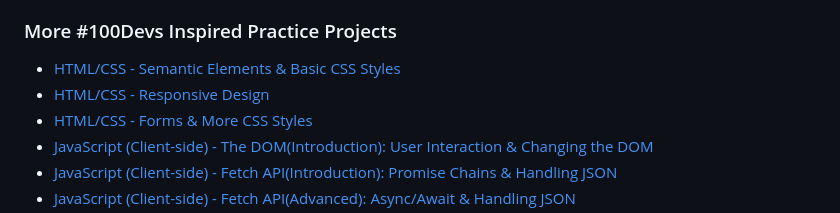
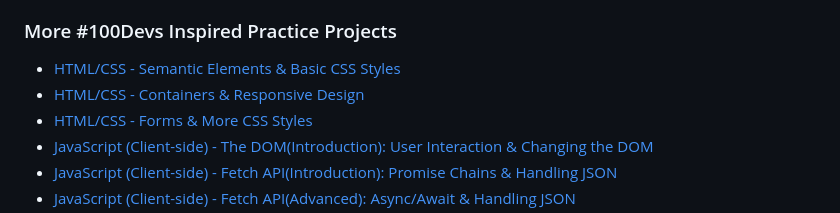
Before and after one commit to RjayBrown/html-css-introduction, a Markdown page: README.md, the part around the change. Drawn GitHub-style.

```diff
--- a/README.md
+++ b/README.md
@@ -72,7 +72,7 @@ If you found some value here or just want to support, feel free to give the proj
 ### More #100Devs Inspired Practice Projects
 
 - [HTML/CSS - Semantic Elements & Basic CSS Styles](https://github.com/RjayBrown/html-css-introduction)
-- [HTML/CSS - Responsive Design](https://github.com/RjayBrown/html-css-responsive-design)
+- [HTML/CSS - Containers & Responsive Design](https://github.com/RjayBrown/html-css-responsive-design)
 - [HTML/CSS - Forms & More CSS Styles](https://github.com/RjayBrown/html-css-3)
 - [JavaScript (Client-side) - The DOM(Introduction): User Interaction & Changing the DOM](https://github.com/RjayBrown/javascript-dom-intro)
 - [JavaScript (Client-side) - Fetch API(Introduction): Promise Chains & Handling JSON](https://github.com/RjayBrown/javascript-fetch-promise-chains)
```
